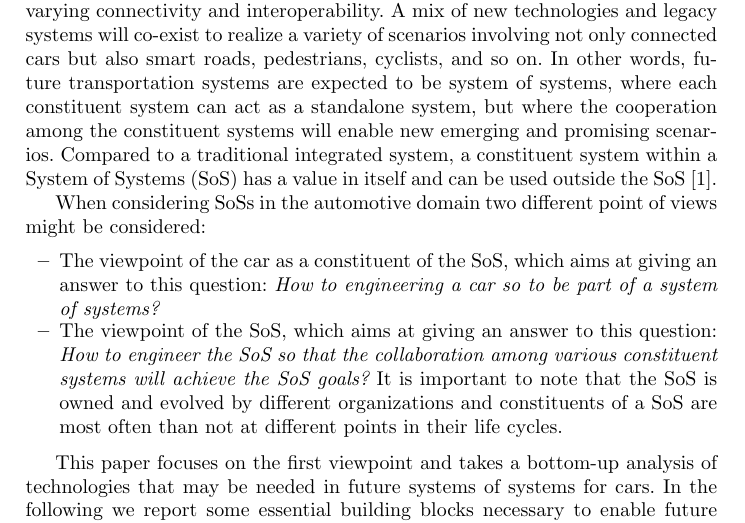
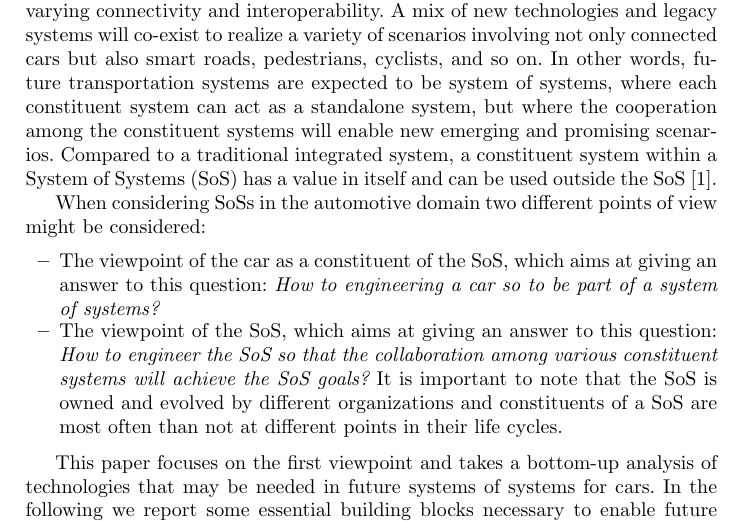
Before and after one commit to PatrizioPelliccione/SWESoS2016Paper, a LaTeX paper (Swesos.tex): part of page 1 of 3, cut so that both start at the same text. Compiled offline with pdfLaTeX.

Commit message:
Updates from ShareLaTeX

```diff
--- a/Swesos.tex
+++ b/Swesos.tex
@@ -146,7 +146,7 @@ A System of Systems (SoS) is a collection of often pre-existing and/or independe
 
 Future transportation systems will be a heterogeneous mix of items with varying connectivity and interoperability. A mix of new technologies and legacy systems will co-exist to realize a variety of scenarios involving not only connected cars but also smart roads, pedestrians, cyclists, and so on. In other words, future transportation systems are expected to be system of systems, where each constituent system can act as a standalone system, but where the cooperation among the constituent systems will enable new emerging and promising scenarios. Compared to a traditional integrated system, a constituent system within a System of Systems (SoS) has a value in itself and can be used outside the SoS~\cite{Jakob}.
 
-When considering SoSs in the automotive domain two different point of views might be considered:
+When considering SoSs in the automotive domain two different points of view might be considered:
 
 \begin{itemize}
 \item The viewpoint of the car as a constituent of the SoS, which aims at giving an answer to this question: {\em How to engineering a car so to be part of a system of systems?}
```
